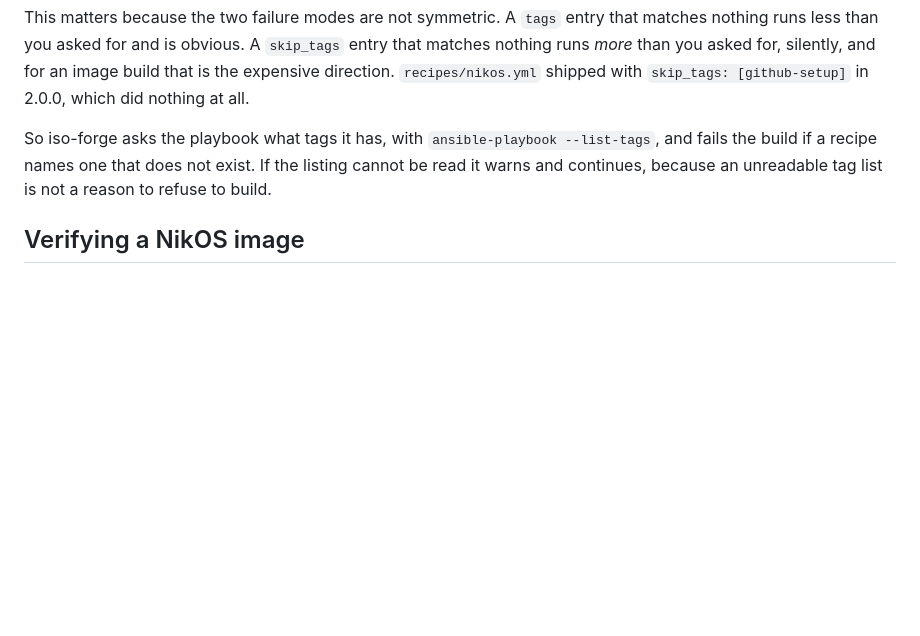
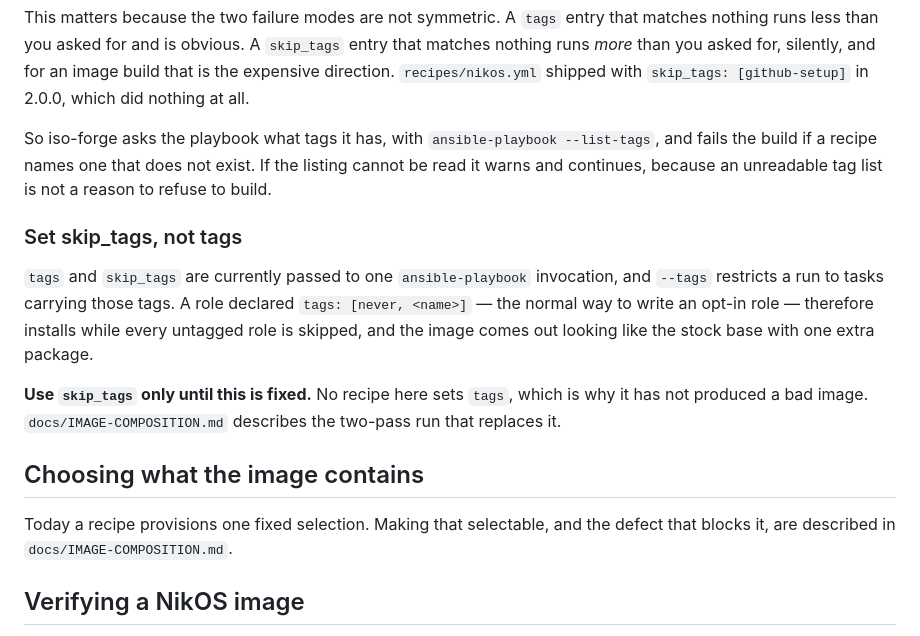
Before and after one commit to nikolareljin/burn-iso, a Markdown page: docs/BUILD.md, the part around the change. Drawn GitHub-style; blank space fills up the shorter version.

```diff
--- a/docs/BUILD.md
+++ b/docs/BUILD.md
@@ -233,6 +233,23 @@ So iso-forge asks the playbook what tags it has, with
 does not exist. If the listing cannot be read it warns and continues, because
 an unreadable tag list is not a reason to refuse to build.
 
+### Set skip_tags, not tags
+
+`tags` and `skip_tags` are currently passed to one `ansible-playbook`
+invocation, and `--tags` restricts a run to tasks carrying those tags. A role
+declared `tags: [never, <name>]` — the normal way to write an opt-in role —
+therefore installs while every untagged role is skipped, and the image comes
+out looking like the stock base with one extra package.
+
+**Use `skip_tags` only until this is fixed.** No recipe here sets `tags`, which
+is why it has not produced a bad image. `docs/IMAGE-COMPOSITION.md` describes
+the two-pass run that replaces it.
+
+## Choosing what the image contains
+
+Today a recipe provisions one fixed selection. Making that selectable, and the
+defect that blocks it, are described in `docs/IMAGE-COMPOSITION.md`.
+
 ## Verifying a NikOS image
 
 `.github/workflows/nikos-iso.yml` runs `recipes/nikos.yml` end to end on a real
```
Also changed, not shown: README.md (+2 -1 lines), docs/IMAGE-COMPOSITION.md (added, +101 -0 lines).
